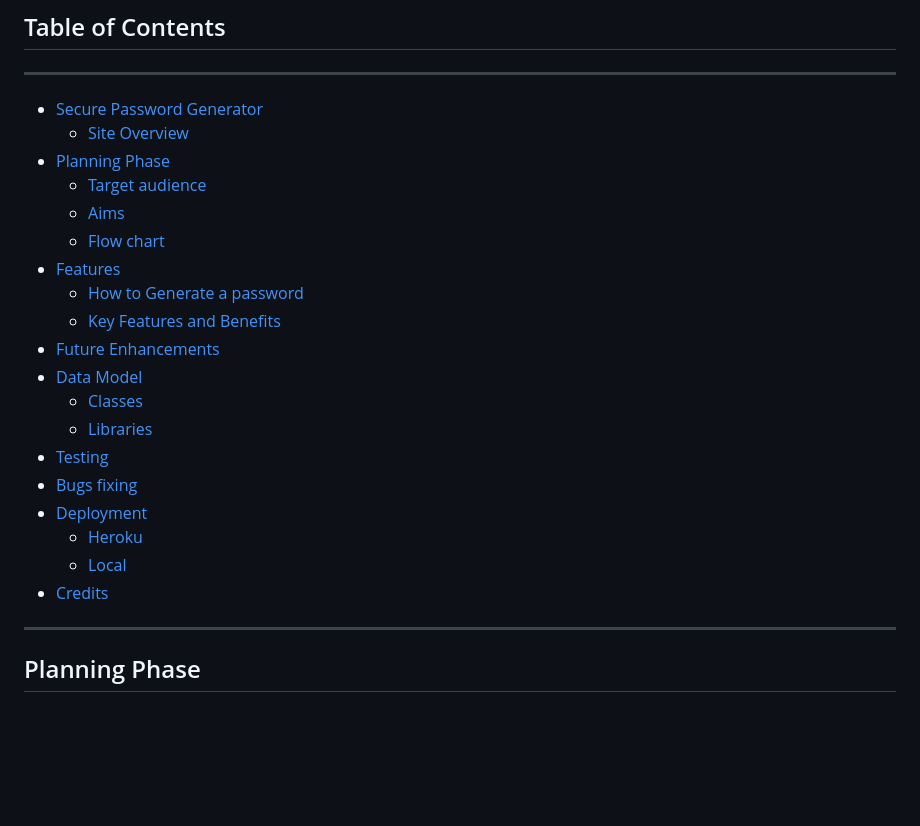
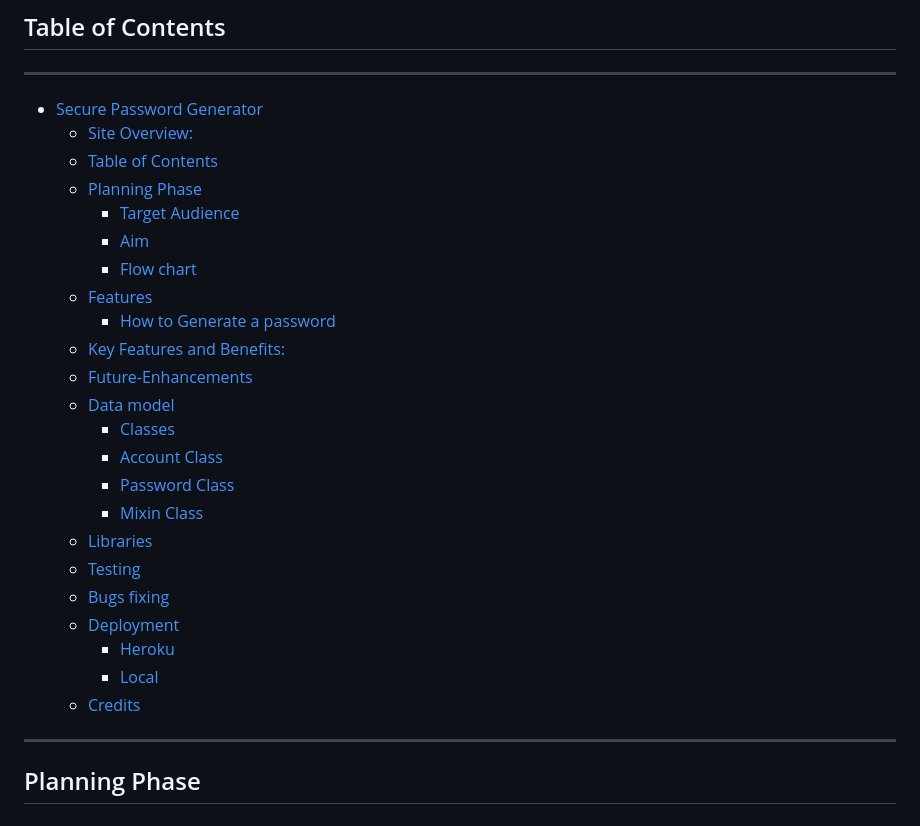
Before and after one commit to AngeloGaeta1990/Password_generator, a Markdown page: README.md, the part around one of its changes. Rendered like a GitHub page; blank space fills up the shorter version.

```diff
--- a/README.md
+++ b/README.md
@@ -17,24 +17,28 @@ Live link to [Secure Password Generator](https://secure-password-generator-618a9
 ## Table of Contents
 ---
 - [Secure Password Generator](#secure-password-generator)
-    - [Site Overview](#site-overview)
-- [Planning Phase](#planning-phase)
-    - [Target audience](#target-audience)
-    - [Aims](#aims)
+  - [Site Overview:](#site-overview)
+  - [Table of Contents](#table-of-contents)
+  - [Planning Phase](#planning-phase)
+    - [Target Audience](#target-audience)
+    - [Aim](#aim)
     - [Flow chart](#flow-chart)
-- [Features](#features)
+  - [Features](#features)
     - [How to Generate a password](#how-to-generate-a-password)
-    - [Key Features and Benefits](#key-features-and-benefits)
-- [Future Enhancements](#future-enhancements)
-- [Data Model](#data-model)
-   - [Classes](#classes)
-   - [Libraries](#libraries)
-- [Testing](#testing)
-- [Bugs fixing](#bugs-fixing)
-- [Deployment](#deployment)
-   - [Heroku](#heroku)
-   - [Local](#local)
-- [Credits](#credits)
+  - [Key Features and Benefits:](#key-features-and-benefits)
+  - [Future-Enhancements](#future-enhancements)
+  - [Data model](#data-model)
+    - [Classes](#classes)
+    - [Account Class](#account-class)
+    - [Password Class](#password-class)
+    - [Mixin Class](#mixin-class)
+  - [Libraries](#libraries)
+  - [Testing](#testing)
+  - [Bugs fixing](#bugs-fixing)
+  - [Deployment](#deployment)
+    - [Heroku](#heroku)
+    - [Local](#local)
+  - [Credits](#credits)
 
 
 
```
Also changed, not shown: other parts of README.md (+43 -64 lines).
